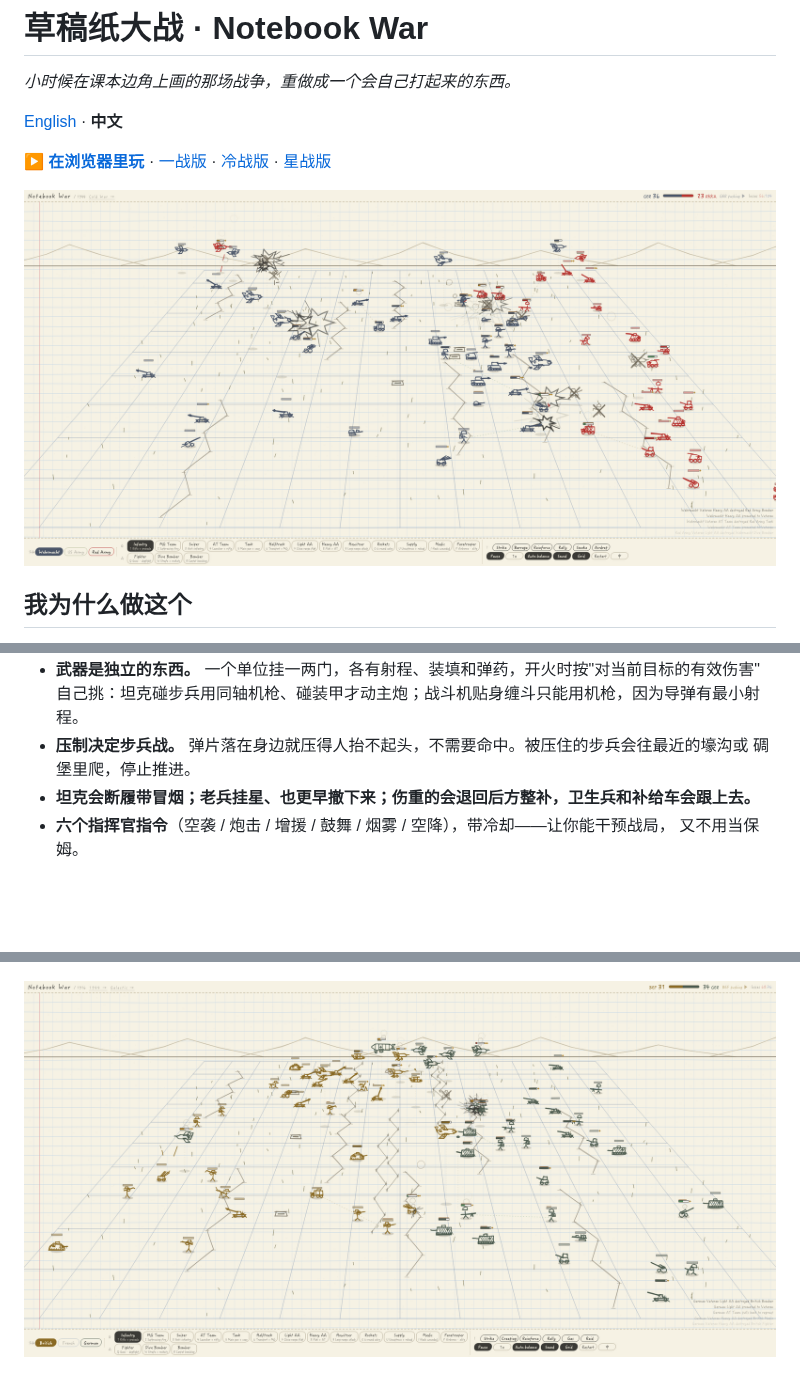
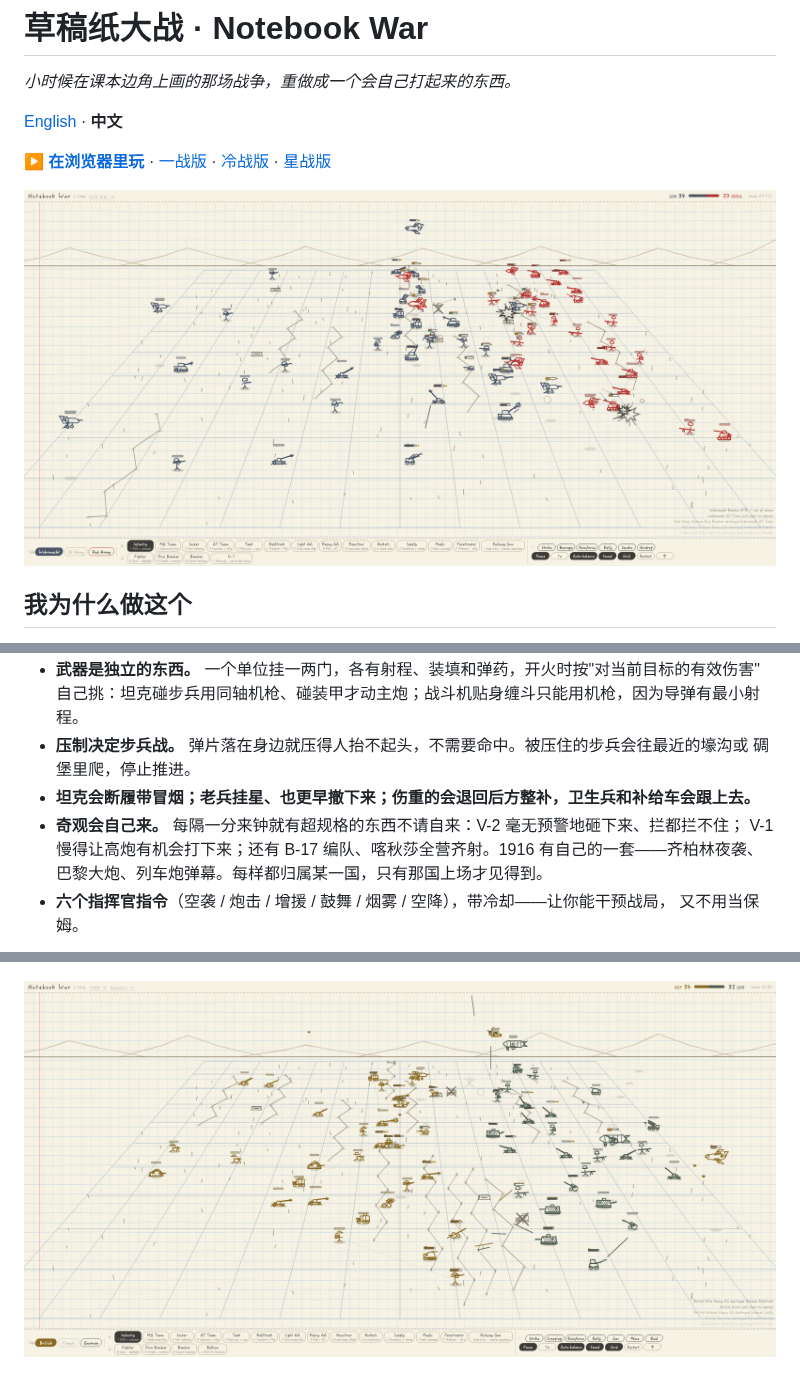
Before and after one commit to fong353/notebook-war, a Markdown page: README.zh-CN.md, 3 parts joined by grey strips. Drawn GitHub-style; pictures changed too: docs/battle.png, docs/ww1.png; blank space fills up the shorter version.

```diff
--- a/README.zh-CN.md
+++ b/README.zh-CN.md
@@ -41,6 +41,9 @@
 - **压制决定步兵战。** 弹片落在身边就压得人抬不起头，不需要命中。被压住的步兵会往最近的壕沟或
   碉堡里爬，停止推进。
 - **坦克会断履带冒烟；老兵挂星、也更早撤下来；伤重的会退回后方整补，卫生兵和补给车会跟上去。**
+- **奇观会自己来。** 每隔一分来钟就有超规格的东西不请自来：V-2 毫无预警地砸下来、拦都拦不住；
+  V-1 慢得让高炮有机会打下来；还有 B-17 编队、喀秋莎全营齐射。1916 有自己的一套——齐柏林夜袭、
+  巴黎大炮、列车炮弹幕。每样都归属某一国，只有那国上场才见得到。
 - **六个指挥官指令**（空袭 / 炮击 / 增援 / 鼓舞 / 烟雾 / 空降），带冷却——让你能干预战局，
   又不用当保姆。
 
```
Also changed, not shown: README.md (+5 -0 lines), 4 other files.
